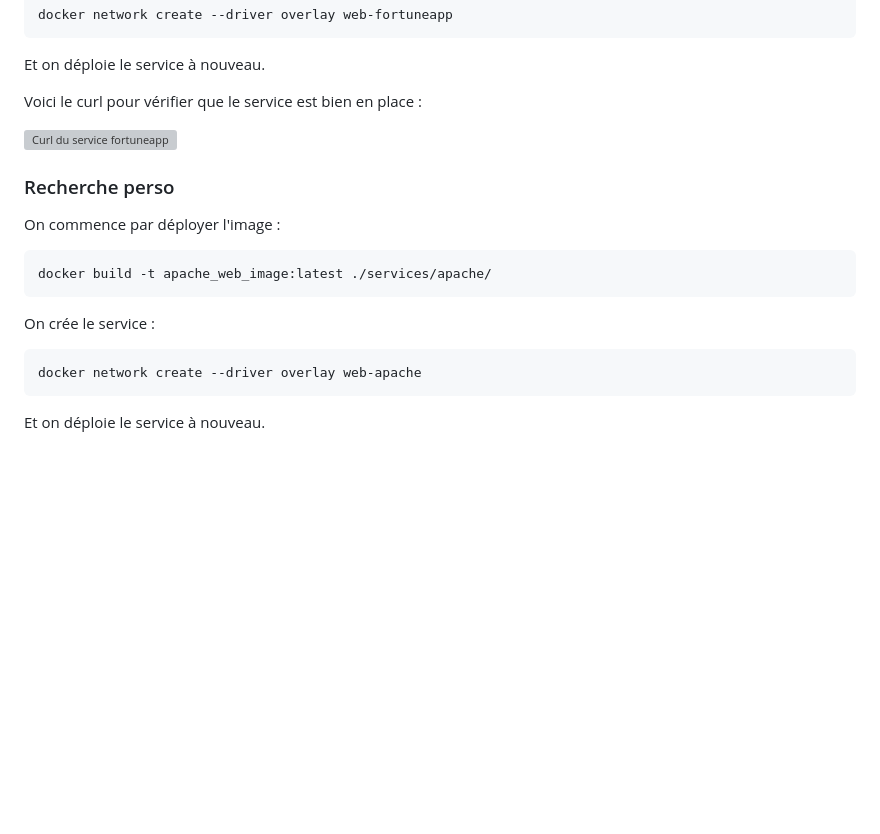
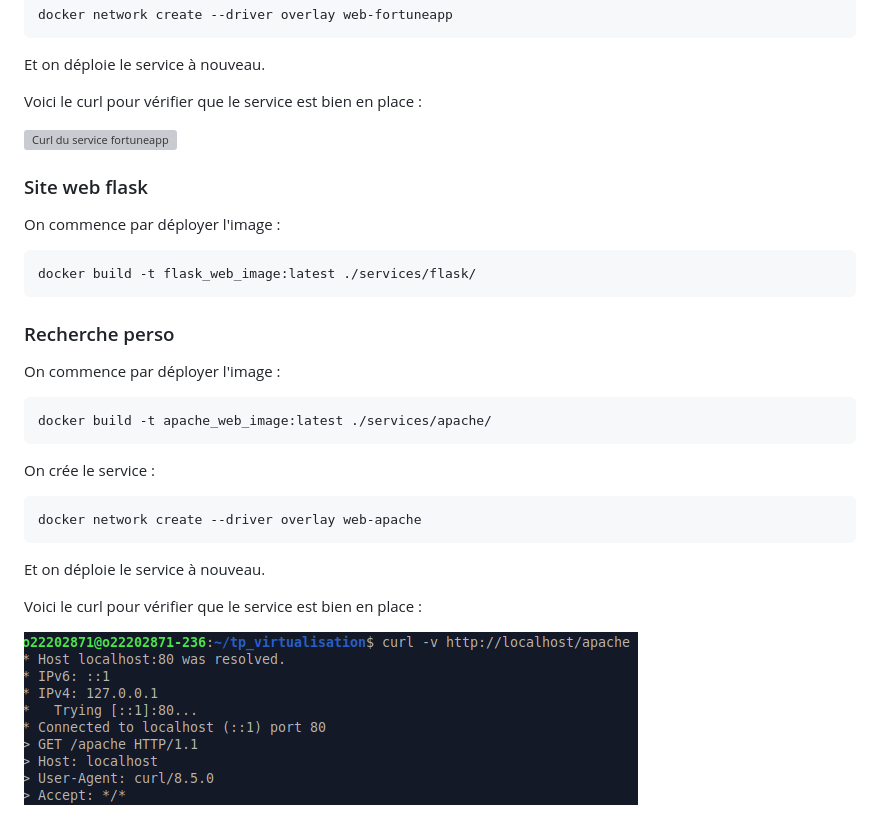
Before and after one commit to Amaelmsrt/tp_virtualisation, a Markdown page: README.md, the part around the change. Rendered like a GitHub page; pictures changed too: img/curl_apache.png (added); blank space fills up the shorter version; grey boxes are pictures that could not be loaded.

````diff
--- a/README.md
+++ b/README.md
@@ -82,6 +82,14 @@ Voici le curl pour vérifier que le service est bien en place :
 
 ![Curl du service fortuneapp](./img/curl_fortuneapp.png)
 
+### Site web flask
+
+On commence par déployer l'image :
+
+```bash
+docker build -t flask_web_image:latest ./services/flask/
+```
+
 ### Recherche perso
 
 On commence par déployer l'image :
@@ -97,3 +105,7 @@ docker network create --driver overlay web-apache
 ```
 
 Et on déploie le service à nouveau.
+
+Voici le curl pour vérifier que le service est bien en place :
+
+![Curl du service apache](./img/curl_apache.png)
````
Also changed, not shown: 3 other files.
